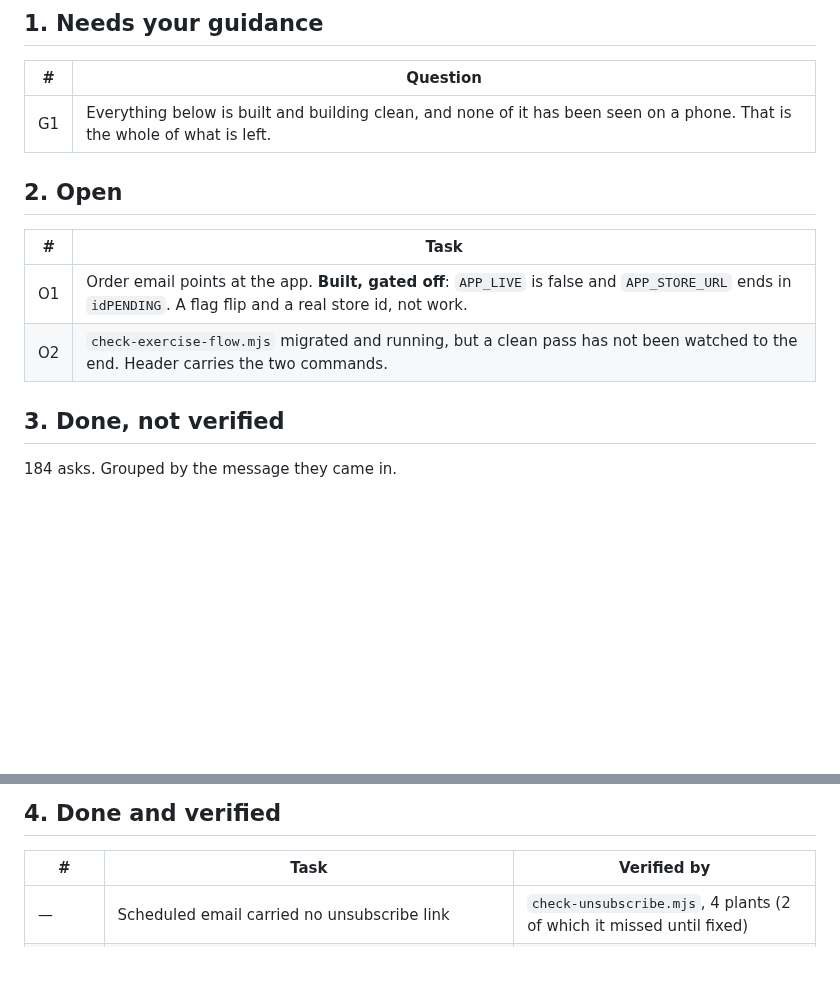
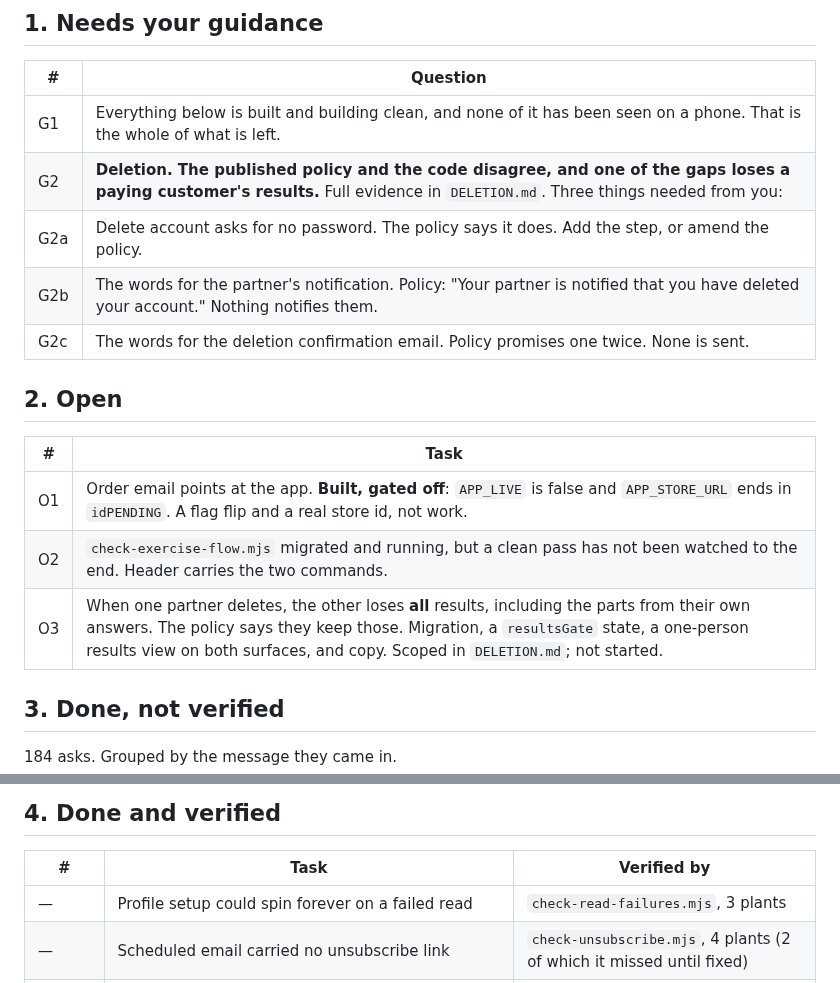
Before and after one commit to ebspencer16-eng/Attune, a Markdown page: TASKS.md, 2 parts joined by grey strips. GitHub-like rendering; blank space fills up the shorter version.

```diff
--- a/TASKS.md
+++ b/TASKS.md
@@ -16,6 +16,10 @@ moved past; it is listed so nothing is taken on trust.
 | # | Question |
 |--|--|
 | G1 | Everything below is built and building clean, and none of it has been seen on a phone. That is the whole of what is left. |
+| G2 | **Deletion. The published policy and the code disagree, and one of the gaps loses a paying customer's results.** Full evidence in `DELETION.md`. Three things needed from you: |
+| G2a | Delete account asks for no password. The policy says it does. Add the step, or amend the policy. |
+| G2b | The words for the partner's notification. Policy: "Your partner is notified that you have deleted your account." Nothing notifies them. |
+| G2c | The words for the deletion confirmation email. Policy promises one twice. None is sent. |
 
 ## 2. Open
 
@@ -23,6 +27,7 @@ moved past; it is listed so nothing is taken on trust.
 |--|--|
 | O1 | Order email points at the app. **Built, gated off**: `APP_LIVE` is false and `APP_STORE_URL` ends in `idPENDING`. A flag flip and a real store id, not work. |
 | O2 | `check-exercise-flow.mjs` migrated and running, but a clean pass has not been watched to the end. Header carries the two commands. |
+| O3 | When one partner deletes, the other loses **all** results, including the parts from their own answers. The policy says they keep those. Migration, a `resultsGate` state, a one-person results view on both surfaces, and copy. Scoped in `DELETION.md`; not started. |
 
 
 ## 3. Done, not verified
@@ -372,6 +377,7 @@ moved past; it is listed so nothing is taken on trust.
 
 | # | Task | Verified by |
 |--|--|--|
+| — | Profile setup could spin forever on a failed read | `check-read-failures.mjs`, 3 plants |
 | — | Scheduled email carried no unsubscribe link | `check-unsubscribe.mjs`, 4 plants (2 of which it missed until fixed) |
 | — | Dashboard reloading itself | Ellie's screenshot: 75s, 0 renders and 0 fetches in the last 5s |
 | — | "Start shared budgeting" opened a 28-character blank page | `check-gated-views.mjs`; 1214 chars where there were 28 |
```
Also changed, not shown: DELETION.md (added, +116 -0 lines).
